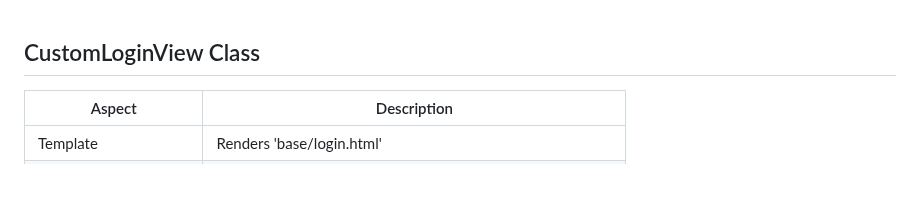
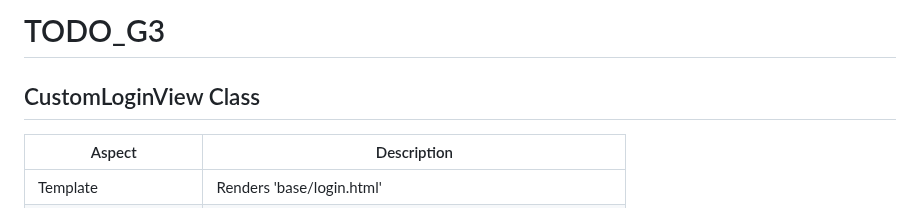
Before and after one commit to ahmedradwan21/TODO__APP, a Markdown page: README.md, the part around one of its changes. Drawn GitHub-style; blank space fills up the shorter version.

```diff
--- a/README.md
+++ b/README.md
@@ -1,4 +1,4 @@
-
+# TODO_G3
 
 
 ## CustomLoginView Class
```
Also changed, not shown: other parts of README.md (+6 -6 lines).
